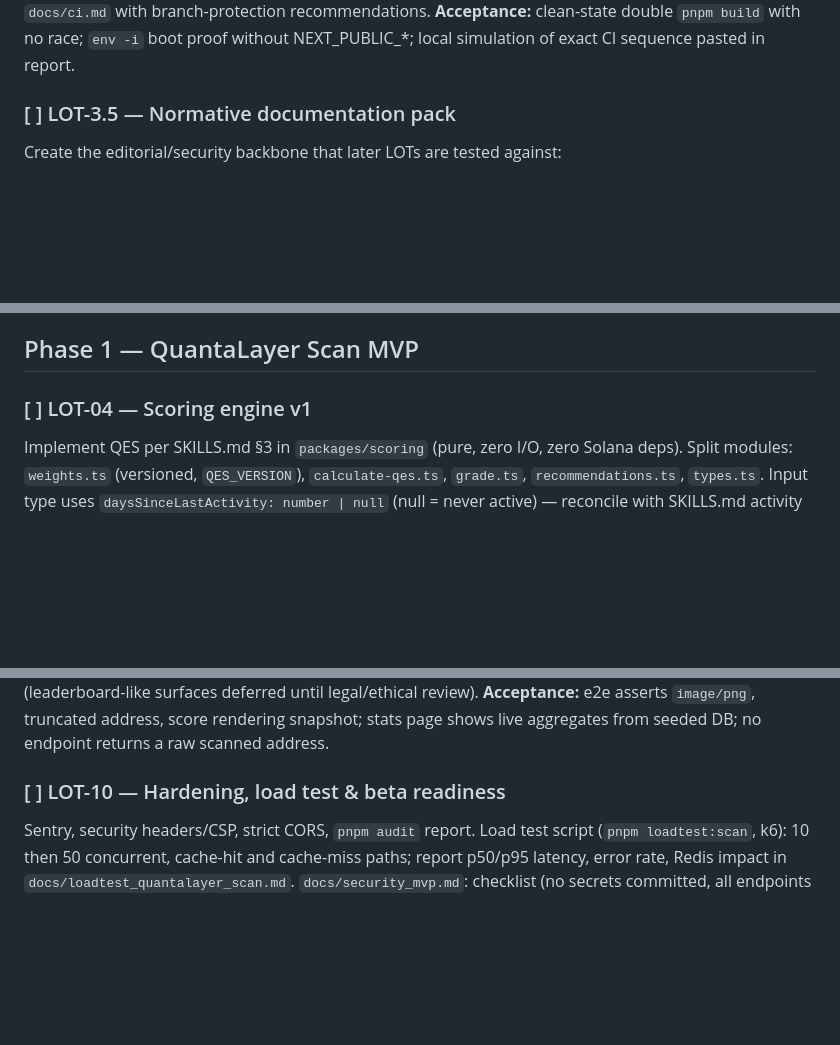
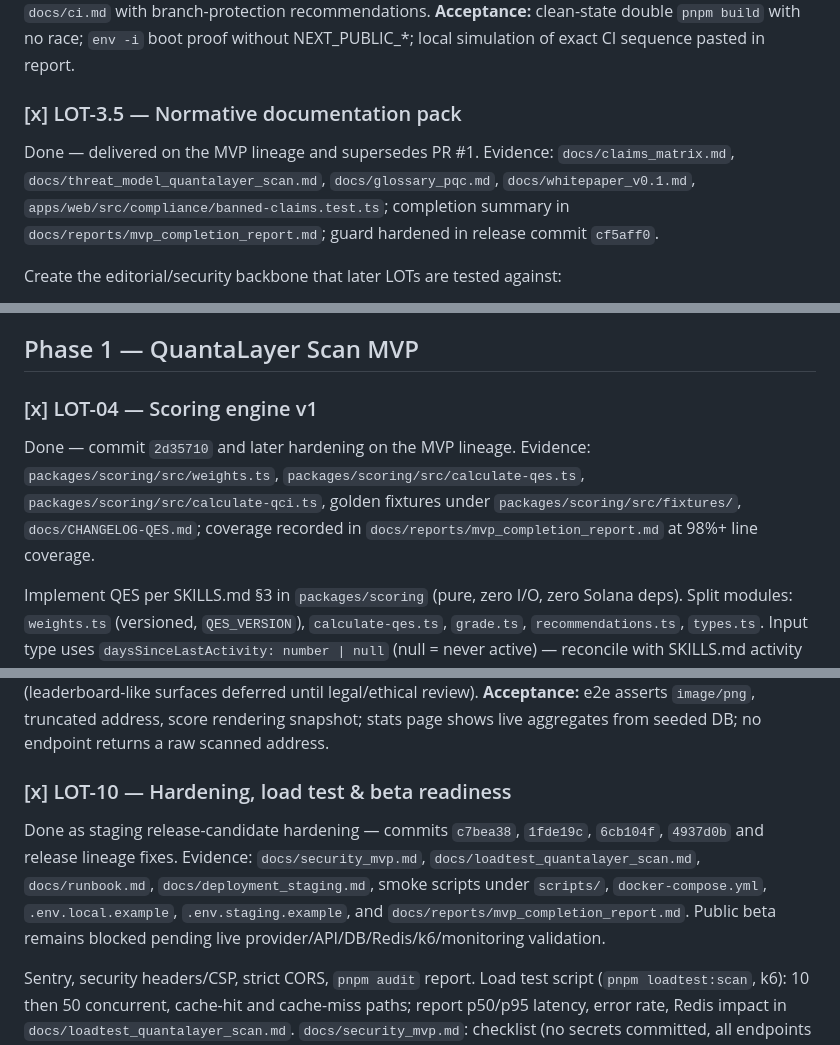
Before and after one commit to cyranoaladin/qshield, a Markdown page: TASKS.md, 3 parts joined by grey strips. GitHub-like rendering; blank space fills up the shorter version.

```diff
--- a/TASKS.md
+++ b/TASKS.md
@@ -20,7 +20,9 @@ Debt paid in LOT-03 Part A: topological build order, warn-by-default `parseEnv`,
 Done — commits `3fdf029` (Part A) + `9705294` (Part B) on `lot/03-ci`, merged into main. Part A: remove nested shared builds, `pnpm -r` topological for build/typecheck/test/coverage, default console warnings in `parseEnv` (tests inject silent handler), split `parseServerEnv` / `parseWebEnv` (API must boot without any `NEXT_PUBLIC_*`). Part B: coverage thresholds (90) enforced in `@quantalayer/scoring` vitest config, GitHub Actions workflow (PR + push main, frozen lockfile, pnpm cache, ordered gates, non-blocking audit job), `docs/ci.md` with branch-protection recommendations.
 **Acceptance:** clean-state double `pnpm build` with no race; `env -i` boot proof without NEXT_PUBLIC_*; local simulation of exact CI sequence pasted in report.
 
-### [ ] LOT-3.5 — Normative documentation pack
+### [x] LOT-3.5 — Normative documentation pack
+
+Done — delivered on the MVP lineage and supersedes PR #1. Evidence: `docs/claims_matrix.md`, `docs/threat_model_quantalayer_scan.md`, `docs/glossary_pqc.md`, `docs/whitepaper_v0.1.md`, `apps/web/src/compliance/banned-claims.test.ts`; completion summary in `docs/reports/mvp_completion_report.md`; guard hardened in release commit `cf5aff0`.
 
 Create the editorial/security backbone that later LOTs are tested against:
 
@@ -32,7 +34,9 @@ Create the editorial/security backbone that later LOTs are tested against:
 
 ## Phase 1 — QuantaLayer Scan MVP
 
-### [ ] LOT-04 — Scoring engine v1
+### [x] LOT-04 — Scoring engine v1
+
+Done — commit `2d35710` and later hardening on the MVP lineage. Evidence: `packages/scoring/src/weights.ts`, `packages/scoring/src/calculate-qes.ts`, `packages/scoring/src/calculate-qci.ts`, golden fixtures under `packages/scoring/src/fixtures/`, `docs/CHANGELOG-QES.md`; coverage recorded in `docs/reports/mvp_completion_report.md` at 98%+ line coverage.
 
 Implement QES per SKILLS.md §3 in `packages/scoring` (pure, zero I/O, zero Solana deps). Split modules: `weights.ts` (versioned, `QES_VERSION`), `calculate-qes.ts`, `grade.ts`, `recommendations.ts`, `types.ts`. Input type uses `daysSinceLastActivity: number | null` (null = never active) — reconcile with SKILLS.md activity formula and update SKILLS.md in the same PR if the input contract changes.
 **Mandatory invariant tests (in addition to SKILLS.md edge cases):**
@@ -71,7 +85,9 @@ Pages: landing, `scan/[address]`, waitlist, `learn/why-solana`. Components: Addr
 `@vercel/og` edge route for the score badge. Privacy: address ALWAYS truncated `ABCD…WXYZ` (first 4 + last 4), never full. Content: QuantaLayer logo, QES/QCI, grade only when QCI permits it, "Migration Readiness Score" caption — factual tone, no alarmist wording (claims_matrix applies). Public `/stats` page fed by `GET /api/v1/stats`: total scans, total observable asset value, average QES/QCI, grade distribution, last-scan timestamp. Anonymized aggregates only — no per-wallet data, no nominative leaderboard in MVP (leaderboard-like surfaces deferred until legal/ethical review).
 **Acceptance:** e2e asserts `image/png`, truncated address, score rendering snapshot; stats page shows live aggregates from seeded DB; no endpoint returns a raw scanned address.
 
-### [ ] LOT-10 — Hardening, load test & beta readiness
+### [x] LOT-10 — Hardening, load test & beta readiness
+
+Done as staging release-candidate hardening — commits `c7bea38`, `1fde19c`, `6cb104f`, `4937d0b` and release lineage fixes. Evidence: `docs/security_mvp.md`, `docs/loadtest_quantalayer_scan.md`, `docs/runbook.md`, `docs/deployment_staging.md`, smoke scripts under `scripts/`, `docker-compose.yml`, `.env.local.example`, `.env.staging.example`, and `docs/reports/mvp_completion_report.md`. Public beta remains blocked pending live provider/API/DB/Redis/k6/monitoring validation.
 
 Sentry, security headers/CSP, strict CORS, `pnpm audit` report. Load test script (`pnpm loadtest:scan`, k6): 10 then 50 concurrent, cache-hit and cache-miss paths; report p50/p95 latency, error rate, Redis impact in `docs/loadtest_quantalayer_scan.md`. `docs/security_mvp.md`: checklist (no secrets committed, all endpoints documented, no seed-phrase pattern in code — grep test). `docs/runbook.md`: deploy VPS + Vercel, rollback procedure.
 **Acceptance:** load test report committed, zero API crash, degradation documented; runbook validated by clean staging deploy; security checklist all green.
```
Also changed, not shown: other parts of TASKS.md (+19 -5 lines).
